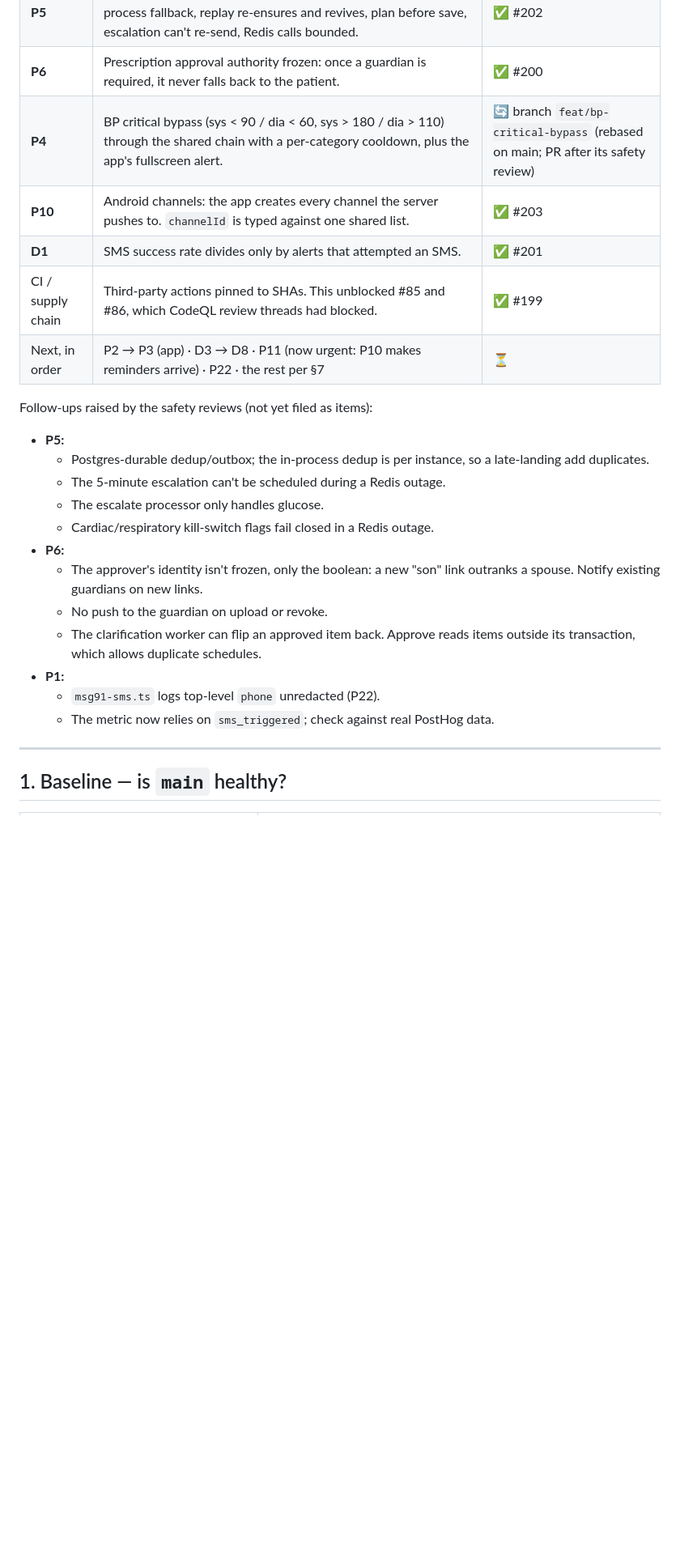
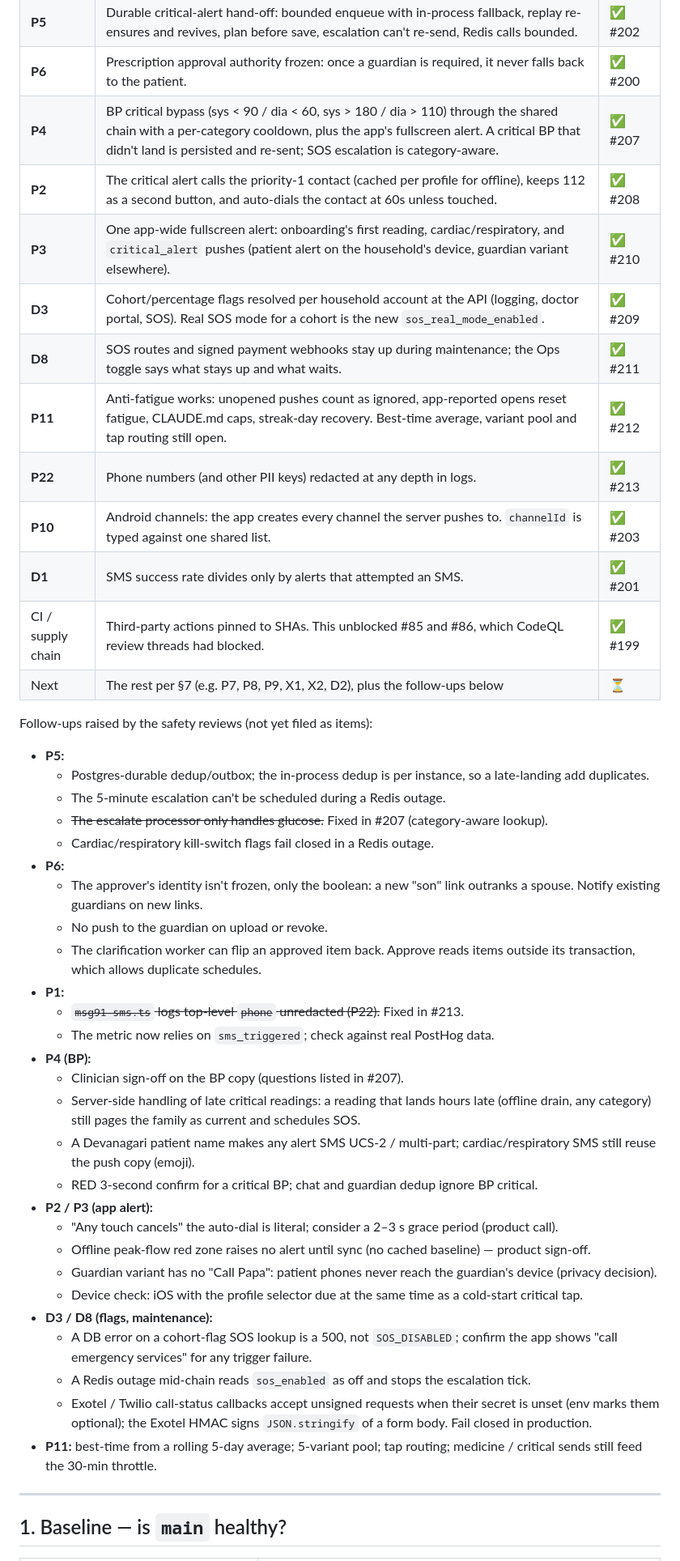
Before and after one commit to yogeshmishra667/SwasthParivar, a Markdown page: phase-audit.md, the part around the change. Shown at 81% size. GitHub-like rendering; blank space fills up the shorter version.

```diff
--- a/phase-audit.md
+++ b/phase-audit.md
@@ -15,26 +15,47 @@ Every fix below shipped as its own PR, with a `safety-reviewer` pass (re-run unt
 | **P1** | Per-contact SMS: a push to the patient's own phone no longer suppresses SMS to contacts. Household-member contacts are always texted. The push stage can't block SMS. SMS retries 3×. On-call is paged on any undelivered SMS. | ✅ #198 |
 | **P5** | Durable critical-alert hand-off: bounded enqueue with in-process fallback, replay re-ensures and revives, plan before save, escalation can't re-send, Redis calls bounded. | ✅ #202 |
 | **P6** | Prescription approval authority frozen: once a guardian is required, it never falls back to the patient. | ✅ #200 |
-| **P4** | BP critical bypass (sys < 90 / dia < 60, sys > 180 / dia > 110) through the shared chain with a per-category cooldown, plus the app's fullscreen alert. | 🔄 branch `feat/bp-critical-bypass` (rebased on main; PR after its safety review) |
+| **P4** | BP critical bypass (sys < 90 / dia < 60, sys > 180 / dia > 110) through the shared chain with a per-category cooldown, plus the app's fullscreen alert. A critical BP that didn't land is persisted and re-sent; SOS escalation is category-aware. | ✅ #207 |
+| **P2** | The critical alert calls the priority-1 contact (cached per profile for offline), keeps 112 as a second button, and auto-dials the contact at 60s unless touched. | ✅ #208 |
+| **P3** | One app-wide fullscreen alert: onboarding's first reading, cardiac/respiratory, and `critical_alert` pushes (patient alert on the household's device, guardian variant elsewhere). | ✅ #210 |
+| **D3** | Cohort/percentage flags resolved per household account at the API (logging, doctor portal, SOS). Real SOS mode for a cohort is the new `sos_real_mode_enabled`. | ✅ #209 |
+| **D8** | SOS routes and signed payment webhooks stay up during maintenance; the Ops toggle says what stays up and what waits. | ✅ #211 |
+| **P11** | Anti-fatigue works: unopened pushes count as ignored, app-reported opens reset fatigue, CLAUDE.md caps, streak-day recovery. Best-time average, variant pool and tap routing still open. | ✅ #212 |
+| **P22** | Phone numbers (and other PII keys) redacted at any depth in logs. | ✅ #213 |
 | **P10** | Android channels: the app creates every channel the server pushes to. `channelId` is typed against one shared list. | ✅ #203 |
 | **D1** | SMS success rate divides only by alerts that attempted an SMS. | ✅ #201 |
 | CI / supply chain | Third-party actions pinned to SHAs. This unblocked #85 and #86, which CodeQL review threads had blocked. | ✅ #199 |
-| Next, in order | P2 → P3 (app) · D3 → D8 · P11 (now urgent: P10 makes reminders arrive) · P22 · the rest per §7 | ⏳ |
+| Next | The rest per §7 (e.g. P7, P8, P9, X1, X2, D2), plus the follow-ups below | ⏳ |
 
 Follow-ups raised by the safety reviews (not yet filed as items):
 
 - **P5:**
   - Postgres-durable dedup/outbox; the in-process dedup is per instance, so a late-landing add duplicates.
   - The 5-minute escalation can't be scheduled during a Redis outage.
-  - The escalate processor only handles glucose.
+  - ~~The escalate processor only handles glucose.~~ Fixed in #207 (category-aware lookup).
   - Cardiac/respiratory kill-switch flags fail closed in a Redis outage.
 - **P6:**
   - The approver's identity isn't frozen, only the boolean: a new "son" link outranks a spouse. Notify existing guardians on new links.
   - No push to the guardian on upload or revoke.
   - The clarification worker can flip an approved item back. Approve reads items outside its transaction, which allows duplicate schedules.
 - **P1:**
-  - `msg91-sms.ts` logs top-level `phone` unredacted (P22).
+  - ~~`msg91-sms.ts` logs top-level `phone` unredacted (P22).~~ Fixed in #213.
   - The metric now relies on `sms_triggered`; check against real PostHog data.
+- **P4 (BP):**
+  - Clinician sign-off on the BP copy (questions listed in #207).
+  - Server-side handling of late critical readings: a reading that lands hours late (offline drain, any category) still pages the family as current and schedules SOS.
+  - A Devanagari patient name makes any alert SMS UCS-2 / multi-part; cardiac/respiratory SMS still reuse the push copy (emoji).
+  - RED 3-second confirm for a critical BP; chat and guardian dedup ignore BP critical.
+- **P2 / P3 (app alert):**
+  - "Any touch cancels" the auto-dial is literal; consider a 2–3 s grace period (product call).
+  - Offline peak-flow red zone raises no alert until sync (no cached baseline) — product sign-off.
+  - Guardian variant has no "Call Papa": patient phones never reach the guardian's device (privacy decision).
+  - Device check: iOS with the profile selector due at the same time as a cold-start critical tap.
+- **D3 / D8 (flags, maintenance):**
+  - A DB error on a cohort-flag SOS lookup is a 500, not `SOS_DISABLED`; confirm the app shows "call emergency services" for any trigger failure.
+  - A Redis outage mid-chain reads `sos_enabled` as off and stops the escalation tick.
+  - Exotel / Twilio call-status callbacks accept unsigned requests when their secret is unset (env marks them optional); the Exotel HMAC signs `JSON.stringify` of a form body. Fail closed in production.
+- **P11:** best-time from a rolling 5-day average; 5-variant pool; tap routing; medicine / critical sends still feed the 30-min throttle.
 
 ---
 
```
Also changed, not shown: audit-progress.md (+13 -9 lines).
